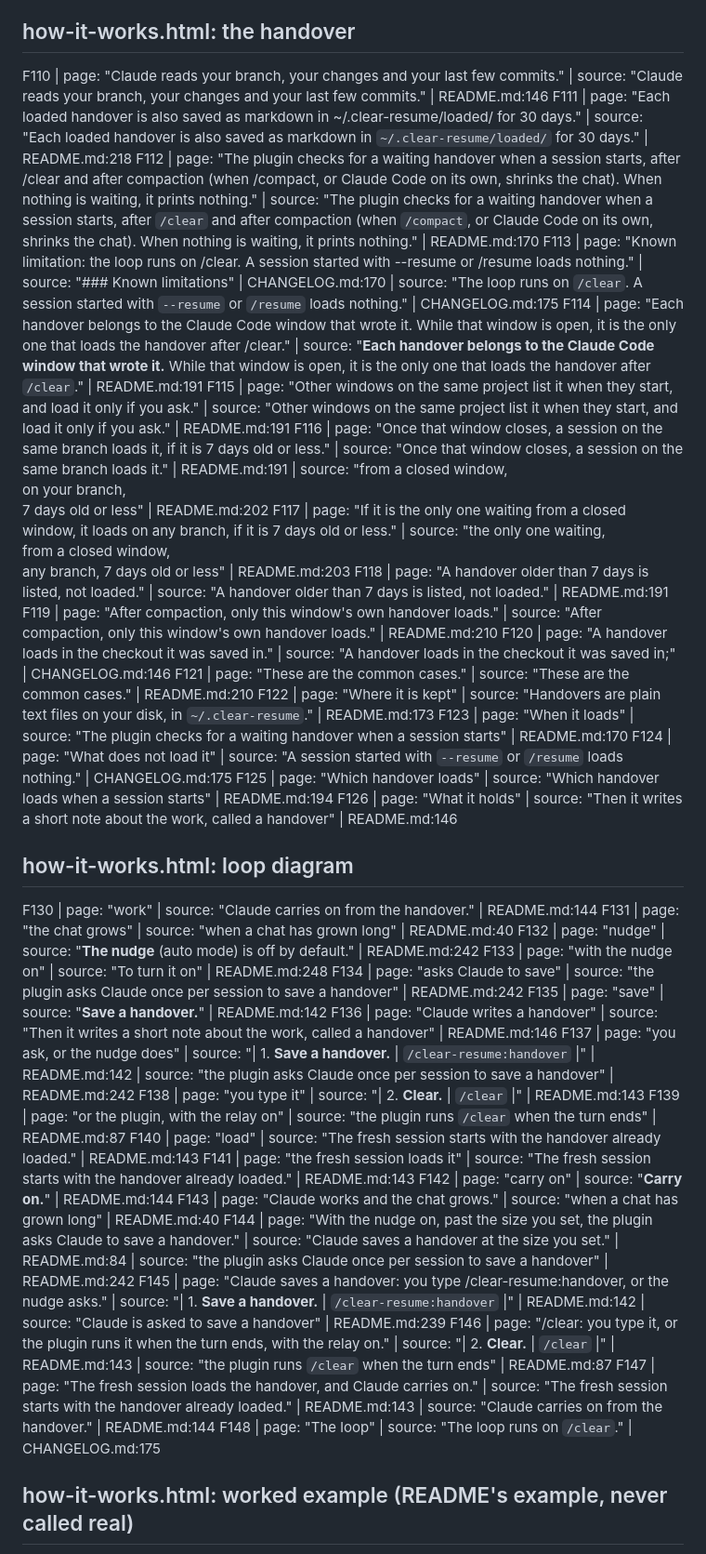
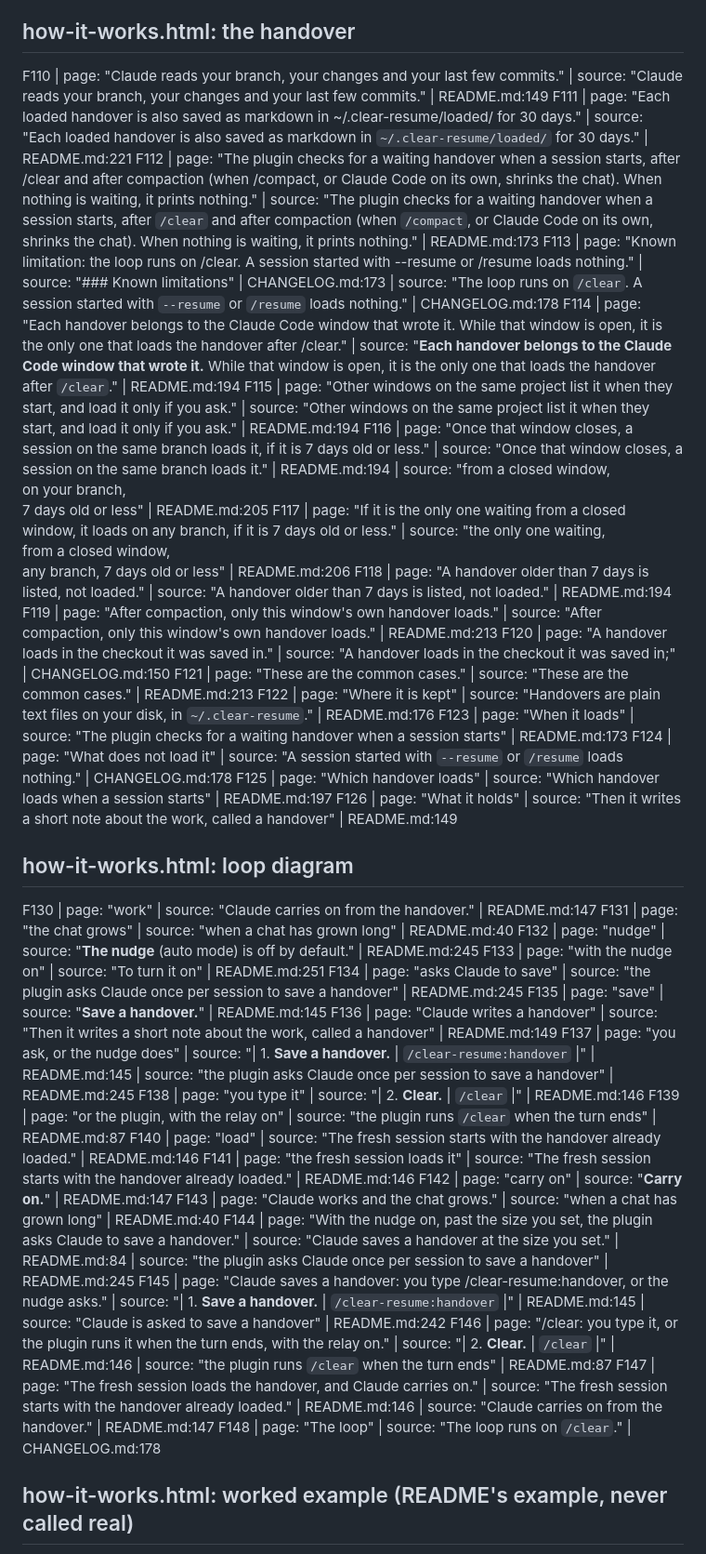
Before and after one commit to m4cd4r4/clear-resume, a Markdown page: site/FACTS.md, the part around one of its changes. Shown at 93% size. Drawn GitHub-style.

Commit message:
docs(site): re-point FACTS.md line refs after idle-smart doc edits
Co-Authored-By: Claude Sonnet 5.5 <noreply@anthropic.com>

```diff
--- a/site/FACTS.md
+++ b/site/FACTS.md
@@ -103,45 +103,45 @@ F106 | page: "A short handover it wrote on purpose" | source: "| **clear-resume*
 
 ## how-it-works.html: the handover
 
-F110 | page: "Claude reads your branch, your changes and your last few commits." | source: "Claude reads your branch, your changes and your last few commits." | README.md:146
-F111 | page: "Each loaded handover is also saved as markdown in ~/.clear-resume/loaded/ for 30 days." | source: "Each loaded handover is also saved as markdown in `~/.clear-resume/loaded/` for 30 days." | README.md:218
-F112 | page: "The plugin checks for a waiting handover when a session starts, after /clear and after compaction (when /compact, or Claude Code on its own, shrinks the chat). When nothing is waiting, it prints nothing." | source: "The plugin checks for a waiting handover when a session starts, after `/clear` and after compaction (when `/compact`, or Claude Code on its own, shrinks the chat). When nothing is waiting, it prints nothing." | README.md:170
-F113 | page: "Known limitation: the loop runs on /clear. A session started with --resume or /resume loads nothing." | source: "### Known limitations" | CHANGELOG.md:170 | source: "The loop runs on `/clear`. A session started with `--resume` or `/resume` loads nothing." | CHANGELOG.md:175
-F114 | page: "Each handover belongs to the Claude Code window that wrote it. While that window is open, it is the only one that loads the handover after /clear." | source: "**Each handover belongs to the Claude Code window that wrote it.** While that window is open, it is the only one that loads the handover after `/clear`." | README.md:191
-F115 | page: "Other windows on the same project list it when they start, and load it only if you ask." | source: "Other windows on the same project list it when they start, and load it only if you ask." | README.md:191
-F116 | page: "Once that window closes, a session on the same branch loads it, if it is 7 days old or less." | source: "Once that window closes, a session on the same branch loads it." | README.md:191 | source: "from a closed window,<br>on your branch,<br>7 days old or less" | README.md:202
-F117 | page: "If it is the only one waiting from a closed window, it loads on any branch, if it is 7 days old or less." | source: "the only one waiting,<br>from a closed window,<br>any branch, 7 days old or less" | README.md:203
-F118 | page: "A handover older than 7 days is listed, not loaded." | source: "A handover older than 7 days is listed, not loaded." | README.md:191
-F119 | page: "After compaction, only this window's own handover loads." | source: "After compaction, only this window's own handover loads." | README.md:210
-F120 | page: "A handover loads in the checkout it was saved in." | source: "A handover loads in the checkout it was saved in;" | CHANGELOG.md:146
-F121 | page: "These are the common cases." | source: "These are the common cases." | README.md:210
-F122 | page: "Where it is kept" | source: "Handovers are plain text files on your disk, in `~/.clear-resume`." | README.md:173
-F123 | page: "When it loads" | source: "The plugin checks for a waiting handover when a session starts" | README.md:170
-F124 | page: "What does not load it" | source: "A session started with `--resume` or `/resume` loads nothing." | CHANGELOG.md:175
-F125 | page: "Which handover loads" | source: "Which handover loads when a session starts" | README.md:194
-F126 | page: "What it holds" | source: "Then it writes a short note about the work, called a handover" | README.md:146
+F110 | page: "Claude reads your branch, your changes and your last few commits." | source: "Claude reads your branch, your changes and your last few commits." | README.md:149
+F111 | page: "Each loaded handover is also saved as markdown in ~/.clear-resume/loaded/ for 30 days." | source: "Each loaded handover is also saved as markdown in `~/.clear-resume/loaded/` for 30 days." | README.md:221
+F112 | page: "The plugin checks for a waiting handover when a session starts, after /clear and after compaction (when /compact, or Claude Code on its own, shrinks the chat). When nothing is waiting, it prints nothing." | source: "The plugin checks for a waiting handover when a session starts, after `/clear` and after compaction (when `/compact`, or Claude Code on its own, shrinks the chat). When nothing is waiting, it prints nothing." | README.md:173
+F113 | page: "Known limitation: the loop runs on /clear. A session started with --resume or /resume loads nothing." | source: "### Known limitations" | CHANGELOG.md:173 | source: "The loop runs on `/clear`. A session started with `--resume` or `/resume` loads nothing." | CHANGELOG.md:178
+F114 | page: "Each handover belongs to the Claude Code window that wrote it. While that window is open, it is the only one that loads the handover after /clear." | source: "**Each handover belongs to the Claude Code window that wrote it.** While that window is open, it is the only one that loads the handover after `/clear`." | README.md:194
+F115 | page: "Other windows on the same project list it when they start, and load it only if you ask." | source: "Other windows on the same project list it when they start, and load it only if you ask." | README.md:194
+F116 | page: "Once that window closes, a session on the same branch loads it, if it is 7 days old or less." | source: "Once that window closes, a session on the same branch loads it." | README.md:194 | source: "from a closed window,<br>on your branch,<br>7 days old or less" | README.md:205
+F117 | page: "If it is the only one waiting from a closed window, it loads on any branch, if it is 7 days old or less." | source: "the only one waiting,<br>from a closed window,<br>any branch, 7 days old or less" | README.md:206
+F118 | page: "A handover older than 7 days is listed, not loaded." | source: "A handover older than 7 days is listed, not loaded." | README.md:194
+F119 | page: "After compaction, only this window's own handover loads." | source: "After compaction, only this window's own handover loads." | README.md:213
+F120 | page: "A handover loads in the checkout it was saved in." | source: "A handover loads in the checkout it was saved in;" | CHANGELOG.md:150
+F121 | page: "These are the common cases." | source: "These are the common cases." | README.md:213
+F122 | page: "Where it is kept" | source: "Handovers are plain text files on your disk, in `~/.clear-resume`." | README.md:176
+F123 | page: "When it loads" | source: "The plugin checks for a waiting handover when a session starts" | README.md:173
+F124 | page: "What does not load it" | source: "A session started with `--resume` or `/resume` loads nothing." | CHANGELOG.md:178
+F125 | page: "Which handover loads" | source: "Which handover loads when a session starts" | README.md:197
+F126 | page: "What it holds" | source: "Then it writes a short note about the work, called a handover" | README.md:149
 
 ## how-it-works.html: loop diagram
 
-F130 | page: "work" | source: "Claude carries on from the handover." | README.md:144
+F130 | page: "work" | source: "Claude carries on from the handover." | README.md:147
 F131 | page: "the chat grows" | source: "when a chat has grown long" | README.md:40
-F132 | page: "nudge" | source: "**The nudge** (auto mode) is off by default." | README.md:242
-F133 | page: "with the nudge on" | source: "To turn it on" | README.md:248
-F134 | page: "asks Claude to save" | source: "the plugin asks Claude once per session to save a handover" | README.md:242
-F135 | page: "save" | source: "**Save a handover.**" | README.md:142
-F136 | page: "Claude writes a handover" | source: "Then it writes a short note about the work, called a handover" | README.md:146
-F137 | page: "you ask, or the nudge does" | source: "| 1. **Save a handover.** | `/clear-resume:handover` |" | README.md:142 | source: "the plugin asks Claude once per session to save a handover" | README.md:242
-F138 | page: "you type it" | source: "| 2. **Clear.** | `/clear` |" | README.md:143
+F132 | page: "nudge" | source: "**The nudge** (auto mode) is off by default." | README.md:245
+F133 | page: "with the nudge on" | source: "To turn it on" | README.md:251
+F134 | page: "asks Claude to save" | source: "the plugin asks Claude once per session to save a handover" | README.md:245
+F135 | page: "save" | source: "**Save a handover.**" | README.md:145
+F136 | page: "Claude writes a handover" | source: "Then it writes a short note about the work, called a handover" | README.md:149
+F137 | page: "you ask, or the nudge does" | source: "| 1. **Save a handover.** | `/clear-resume:handover` |" | README.md:145 | source: "the plugin asks Claude once per session to save a handover" | README.md:245
+F138 | page: "you type it" | source: "| 2. **Clear.** | `/clear` |" | README.md:146
 F139 | page: "or the plugin, with the relay on" | source: "the plugin runs `/clear` when the turn ends" | README.md:87
-F140 | page: "load" | source: "The fresh session starts with the handover already loaded." | README.md:143
-F141 | page: "the fresh session loads it" | source: "The fresh session starts with the handover already loaded." | README.md:143
-F142 | page: "carry on" | source: "**Carry on.**" | README.md:144
+F140 | page: "load" | source: "The fresh session starts with the handover already loaded." | README.md:146
+F141 | page: "the fresh session loads it" | source: "The fresh session starts with the handover already loaded." | README.md:146
+F142 | page: "carry on" | source: "**Carry on.**" | README.md:147
 F143 | page: "Claude works and the chat grows." | source: "when a chat has grown long" | README.md:40
-F144 | page: "With the nudge on, past the size you set, the plugin asks Claude to save a handover." | source: "Claude saves a handover at the size you set." | README.md:84 | source: "the plugin asks Claude once per session to save a handover" | README.md:242
-F145 | page: "Claude saves a handover: you type /clear-resume:handover, or the nudge asks." | source: "| 1. **Save a handover.** | `/clear-resume:handover` |" | README.md:142 | source: "Claude is asked to save a handover" | README.md:239
-F146 | page: "/clear: you type it, or the plugin runs it when the turn ends, with the relay on." | source: "| 2. **Clear.** | `/clear` |" | README.md:143 | source: "the plugin runs `/clear` when the turn ends" | README.md:87
-F147 | page: "The fresh session loads the handover, and Claude carries on." | source: "The fresh session starts with the handover already loaded." | README.md:143 | source: "Claude carries on from the handover." | README.md:144
-F148 | page: "The loop" | source: "The loop runs on `/clear`." | CHANGELOG.md:175
+F144 | page: "With the nudge on, past the size you set, the plugin asks Claude to save a handover." | source: "Claude saves a handover at the size you set." | README.md:84 | source: "the plugin asks Claude once per session to save a handover" | README.md:245
+F145 | page: "Claude saves a handover: you type /clear-resume:handover, or the nudge asks." | source: "| 1. **Save a handover.** | `/clear-resume:handover` |" | README.md:145 | source: "Claude is asked to save a handover" | README.md:242
+F146 | page: "/clear: you type it, or the plugin runs it when the turn ends, with the relay on." | source: "| 2. **Clear.** | `/clear` |" | README.md:146 | source: "the plugin runs `/clear` when the turn ends" | README.md:87
+F147 | page: "The fresh session loads the handover, and Claude carries on." | source: "The fresh session starts with the handover already loaded." | README.md:146 | source: "Claude carries on from the handover." | README.md:147
+F148 | page: "The loop" | source: "The loop runs on `/clear`." | CHANGELOG.md:178
 
 ## how-it-works.html: worked example (README's example, never called real)
 
```
Also changed, not shown: other parts of site/FACTS.md (+103 -103 lines).
